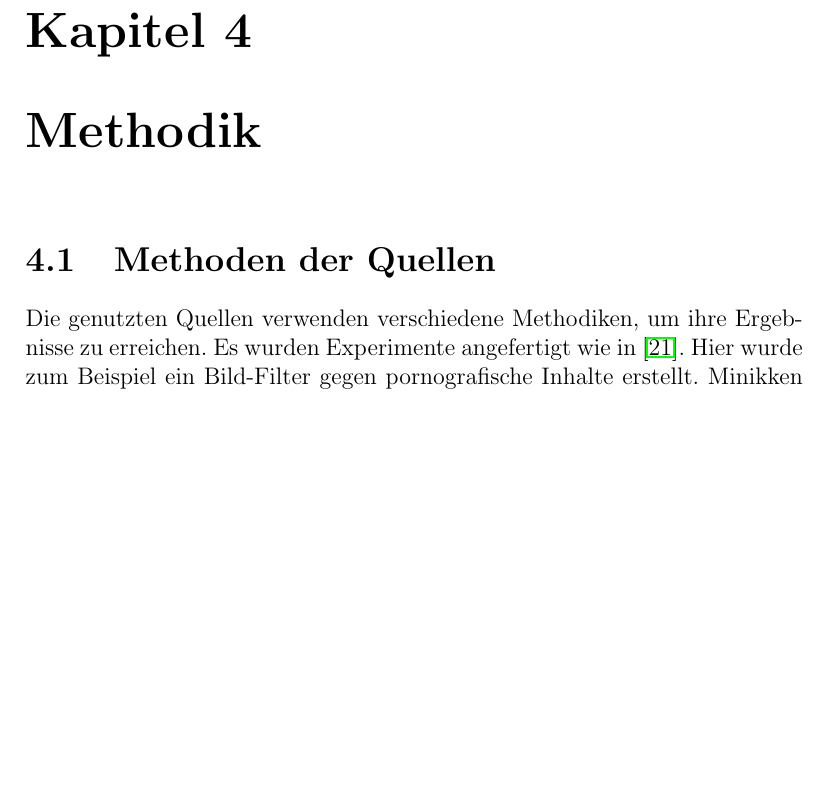
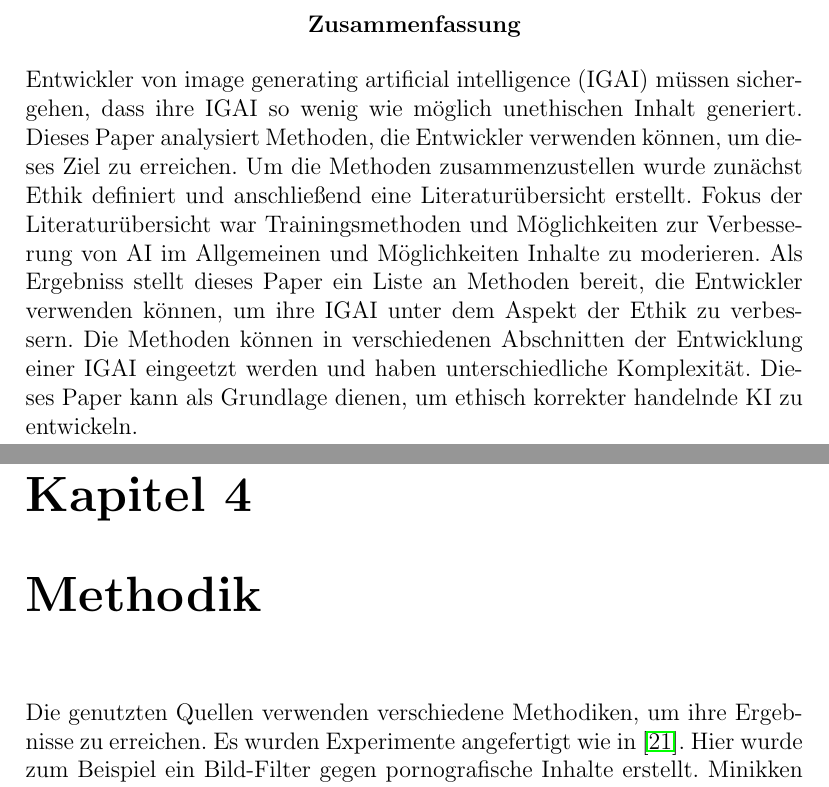
Before and after one commit to Sirtario/Expose-Inf-Gesell, a LaTeX document (Main.tex, which reads Methodik.tex): part of page 14 of 29 before the commit and two parts of pages 5 and 15 of 30 after it, the two joined at a grey line, cut at the place of the change, the shorter picture padded with empty space. Compiled offline with pdfLaTeX.

Commit message:
-abstract -label gefixed -quellen gefixed

```diff
--- a/Main.tex
+++ b/Main.tex
@@ -27,6 +28,20 @@
 \acro{GAI}{Generative artifical intelligence}
 \end{acronym}
 \newpage
+
+
+\begin{abstract}
+	Entwickler von image generating artificial intelligence (IGAI) müssen sichergehen, dass ihre IGAI so wenig wie möglich unethischen Inhalt generiert.
+	Dieses Paper analysiert Methoden, die Entwickler verwenden können, um dieses Ziel zu erreichen.
+	Um die Methoden zusammenzustellen wurde zunächst Ethik definiert und anschließend eine Literaturübersicht erstellt.
+	Fokus der Literaturübersicht war Trainingsmethoden und Möglichkeiten zur Verbesserung von AI im Allgemeinen und Möglichkeiten Inhalte zu moderieren.
+	Als Ergebniss stellt dieses Paper ein Liste an Methoden bereit, die Entwickler verwenden können, um ihre IGAI unter dem Aspekt der Ethik zu verbessern.
+	Die Methoden können in verschiedenen Abschnitten der Entwicklung einer IGAI eingeetzt werden und haben unterschiedliche Komplexität.
+	Dieses Paper kann als Grundlage dienen, um ethisch korrekter handelnde KI zu entwickeln.
+\end{abstract}
+
+%Bitte nach dem Inhaltsverzeichnis ein Abkürzungsverzeichnis einfügen. Dieses kann einfach nur eine Tabelle mit KI, GAI und IGAI (und, falls ich gerade nicht daran gedacht habe, andere nicht im Duden stehende Abkürzungen) und den jeweiligen Langformen enthalten.
+
 \chapter{Einleitung}
 
 Die Generierung von Bildern mithilfe von KI reicht zurück bis in die 1960er Jahre\cite{Garcia}, doch erst in den letzten zwei Jahren wurden diese KIs durch die Veröffentlichungen von Projekten wie DALL-E (01/21), Midjourney (03/22) oder Stable Diffusion (08/22) der Allgemeinheit zugänglich gemacht. Auslotungen der Leistungsfähigkeit dieser KIs zeigen jedoch auf, dass sie sexistische oder rassistische Verzerrungen aufweisen \cite{Schmidt} und für unethische Zwecke missbraucht werden können, z. B. zur Erstellung von Deepfakes, pornografischen oder gewalttätigen Inhalten \cite{Hadero}.
--- a/Methodik.tex
+++ b/Methodik.tex
@@ -1,6 +1,5 @@
 \chapter{Methodik}
 
-\section{Methoden der Quellen}
 Die genutzten Quellen verwenden verschiedene Methodiken, um ihre Ergebnisse zu erreichen. Es wurden Experimente angefertigt wie in \cite{Zheng}. Hier wurde zum Beispiel ein Bild-Filter gegen pornografische Inhalte erstellt. Minikken \cite{Minkkinen} zeigt eine Nutzweranalyse. Des Weiteren wurden verschiedene Literaturübersichten angefertigt wie in \cite{Srinivasan} oder \cite{Jobin}.
 Auch in der vorliegenden Arbeit soll eine Übersicht anhand von Literatur erstellt werden. Im Unterschied zu den genannten Literaturübersichten liegt der Fokus jedoch darauf, die Mechanismen zu erfassen, die eingesetzt werden, um die unethische Verwendung von bildgenerierender KI (IGAI) zu verhindern. Als Grundlage hierfür werden zunächst bildgenerierende KI (IGAI) und Moral in Bezug auf diese KIs definiert und zur Erläuterung der
 Relevanz von Moral beim Umgang mit KI diskutiert. Danach werden die Mechanismen aus der betrachteten Literatur erfasst und es wird untersucht, an wann im Lebenszyklus einer IGAI sie eingesetzt werden können oder sich die erarbeiteten Ansätze übertragen lassen.
```
Also changed, not shown: Sources.bib (+1 -0 lines), Main.tex (3 more changed lines).
